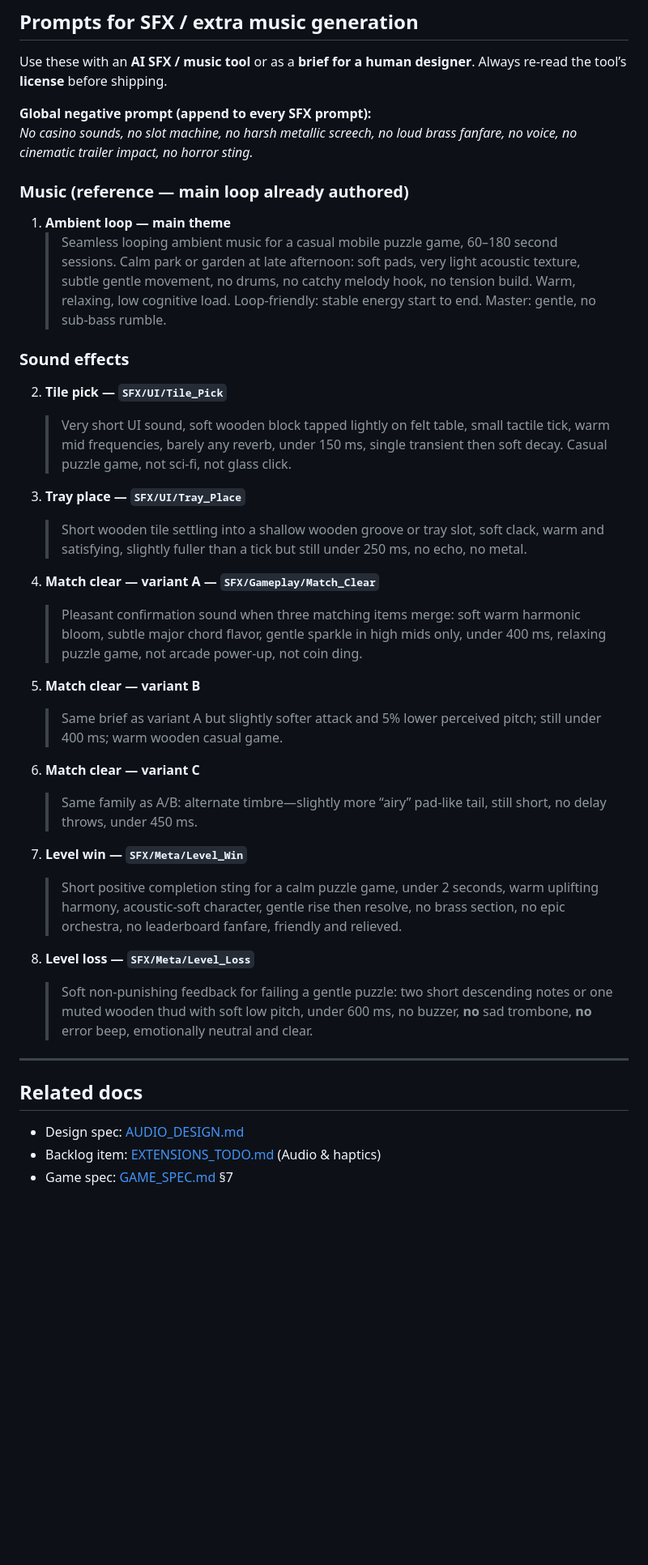
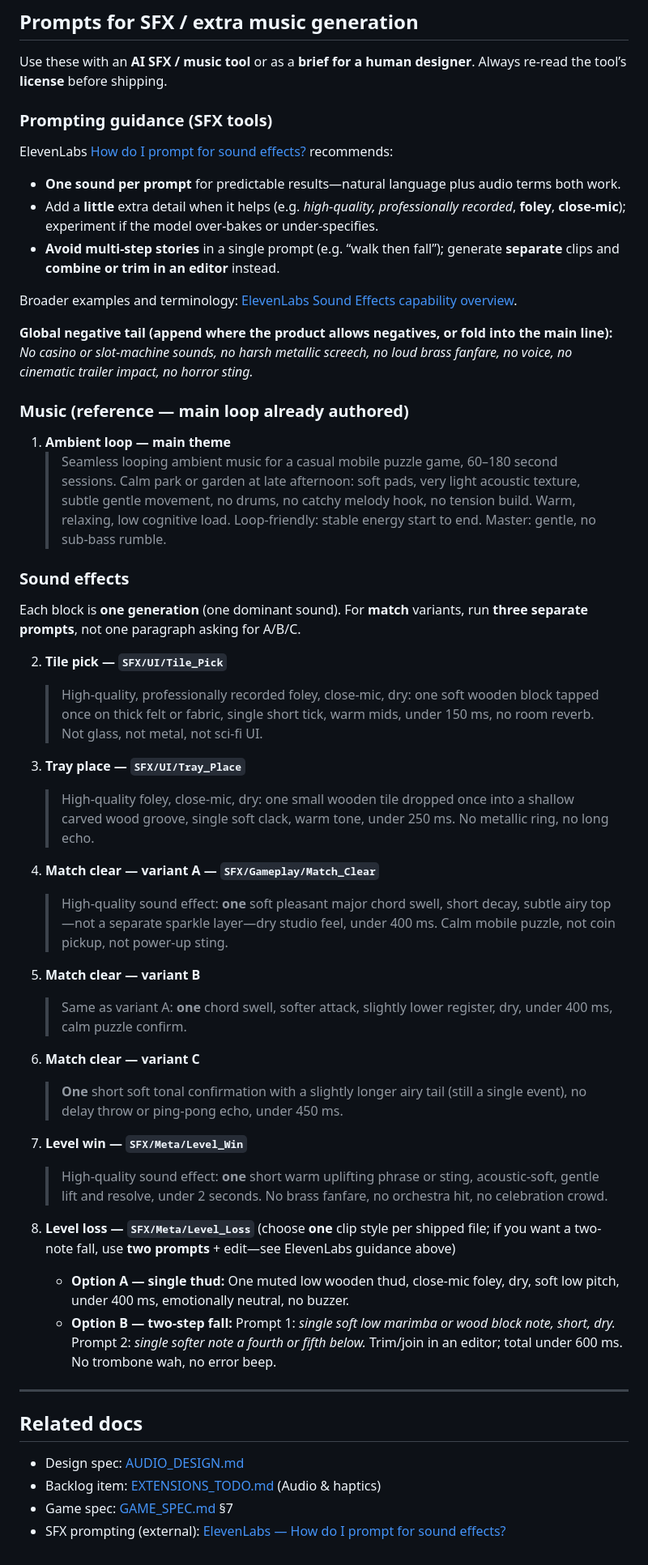
Before and after one commit to haggaie/triplet-tiles, a Markdown page: AUDIO_IMPLEMENTATION_PLAN.md, the part around the change. Shown at 81% size. Drawn GitHub-style; blank space fills up the shorter version.

Commit message:
docs: ElevenLabs SFX prompting guidance and revised effect prompts
Made-with: Cursor

```diff
--- a/AUDIO_IMPLEMENTATION_PLAN.md
+++ b/AUDIO_IMPLEMENTATION_PLAN.md
@@ -134,8 +134,18 @@ Executes [AUDIO_DESIGN.md](AUDIO_DESIGN.md). Order is **risk- and player-impact
 
 Use these with an **AI SFX / music tool** or as a **brief for a human designer**. Always re-read the tool’s **license** before shipping.
 
-**Global negative prompt (append to every SFX prompt):**
-*No casino sounds, no slot machine, no harsh metallic screech, no loud brass fanfare, no voice, no cinematic trailer impact, no horror sting.*
+### Prompting guidance (SFX tools)
+
+ElevenLabs [How do I prompt for sound effects?](https://help.elevenlabs.io/hc/en-us/articles/25735604945041-How-do-I-prompt-for-sound-effects) recommends:
+
+- **One sound per prompt** for predictable results—natural language plus audio terms both work.
+- Add a **little** extra detail when it helps (e.g. *high-quality, professionally recorded*, **foley**, **close-mic**); experiment if the model over-bakes or under-specifies.
+- **Avoid multi-step stories** in a single prompt (e.g. “walk then fall”); generate **separate** clips and **combine or trim in an editor** instead.
+
+Broader examples and terminology: [ElevenLabs Sound Effects capability overview](https://elevenlabs.io/docs/capabilities/sound-effects).
+
+**Global negative tail (append where the product allows negatives, or fold into the main line):**
+*No casino or slot-machine sounds, no harsh metallic screech, no loud brass fanfare, no voice, no cinematic trailer impact, no horror sting.*
 
 ### Music (reference — main loop already authored)
 
@@ -144,26 +154,30 @@ Use these with an **AI SFX / music tool** or as a **brief for a human designer**
 
 ### Sound effects
 
+Each block is **one generation** (one dominant sound). For **match** variants, run **three separate prompts**, not one paragraph asking for A/B/C.
+
 2. **Tile pick — `SFX/UI/Tile_Pick`**
-   > Very short UI sound, soft wooden block tapped lightly on felt table, small tactile tick, warm mid frequencies, barely any reverb, under 150 ms, single transient then soft decay. Casual puzzle game, not sci-fi, not glass click.
+   > High-quality, professionally recorded foley, close-mic, dry: one soft wooden block tapped once on thick felt or fabric, single short tick, warm mids, under 150 ms, no room reverb. Not glass, not metal, not sci-fi UI.
 
 3. **Tray place — `SFX/UI/Tray_Place`**
-   > Short wooden tile settling into a shallow wooden groove or tray slot, soft clack, warm and satisfying, slightly fuller than a tick but still under 250 ms, no echo, no metal.
+   > High-quality foley, close-mic, dry: one small wooden tile dropped once into a shallow carved wood groove, single soft clack, warm tone, under 250 ms. No metallic ring, no long echo.
 
 4. **Match clear — variant A — `SFX/Gameplay/Match_Clear`**
-   > Pleasant confirmation sound when three matching items merge: soft warm harmonic bloom, subtle major chord flavor, gentle sparkle in high mids only, under 400 ms, relaxing puzzle game, not arcade power-up, not coin ding.
+   > High-quality sound effect: **one** soft pleasant major chord swell, short decay, subtle airy top—not a separate sparkle layer—dry studio feel, under 400 ms. Calm mobile puzzle, not coin pickup, not power-up sting.
 
 5. **Match clear — variant B**
-   > Same brief as variant A but slightly softer attack and 5% lower perceived pitch; still under 400 ms; warm wooden casual game.
+   > Same as variant A: **one** chord swell, softer attack, slightly lower register, dry, under 400 ms, calm puzzle confirm.
 
 6. **Match clear — variant C**
-   > Same family as A/B: alternate timbre—slightly more “airy” pad-like tail, still short, no delay throws, under 450 ms.
+   > **One** short soft tonal confirmation with a slightly longer airy tail (still a single event), no delay throw or ping-pong echo, under 450 ms.
 
 7. **Level win — `SFX/Meta/Level_Win`**
-   > Short positive completion sting for a calm puzzle game, under 2 seconds, warm uplifting harmony, acoustic-soft character, gentle rise then resolve, no brass section, no epic orchestra, no leaderboard fanfare, friendly and relieved.
+   > High-quality sound effect: **one** short warm uplifting phrase or sting, acoustic-soft, gentle lift and resolve, under 2 seconds. No brass fanfare, no orchestra hit, no celebration crowd.
 
-8. **Level loss — `SFX/Meta/Level_Loss`**
-   > Soft non-punishing feedback for failing a gentle puzzle: two short descending notes or one muted wooden thud with soft low pitch, under 600 ms, no buzzer, **no** sad trombone, **no** error beep, emotionally neutral and clear.
+8. **Level loss — `SFX/Meta/Level_Loss`** (choose **one** clip style per shipped file; if you want a two-note fall, use **two prompts** + edit—see ElevenLabs guidance above)
+
+   - **Option A — single thud:** One muted low wooden thud, close-mic foley, dry, soft low pitch, under 400 ms, emotionally neutral, no buzzer.
+   - **Option B — two-step fall:** Prompt 1: *single soft low marimba or wood block note, short, dry.* Prompt 2: *single softer note a fourth or fifth below.* Trim/join in an editor; total under 600 ms. No trombone wah, no error beep.
 
 ---
 
@@ -172,3 +186,4 @@ Use these with an **AI SFX / music tool** or as a **brief for a human designer**
 - Design spec: [AUDIO_DESIGN.md](AUDIO_DESIGN.md)
 - Backlog item: [EXTENSIONS_TODO.md](EXTENSIONS_TODO.md) (Audio & haptics)
 - Game spec: [GAME_SPEC.md](GAME_SPEC.md) §7
+- SFX prompting (external): [ElevenLabs — How do I prompt for sound effects?](https://help.elevenlabs.io/hc/en-us/articles/25735604945041-How-do-I-prompt-for-sound-effects)
```
